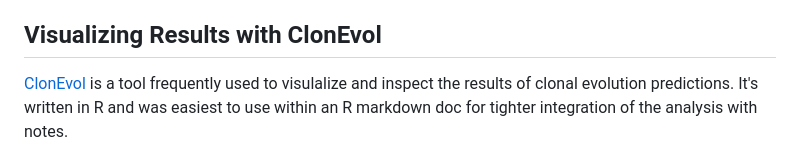
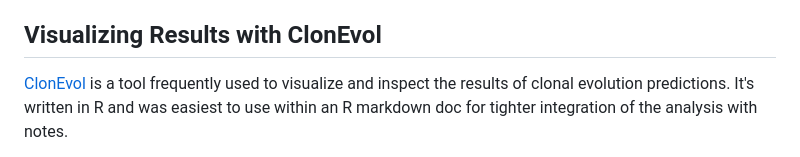
Before and after one commit to uab-cgds-worthey/multiple-chorangiomas-subclone-analysis, a Markdown page: README.md, the part around the change. Drawn GitHub-style.

Commit message:
Update README.md
Co-authored-by: Shaurita Hutchins <ms.s.hutchins@gmail.com>

```diff
--- a/README.md
+++ b/README.md
@@ -93,7 +93,7 @@ chorangioma tissue especially since we didn't detect any widespread CNV events.
 
 ## Visualizing Results with ClonEvol
 
-[ClonEvol](https://github.com/hdng/clonevol) is a tool frequently used to visulalize and inspect the results of clonal
+[ClonEvol](https://github.com/hdng/clonevol) is a tool frequently used to visualize and inspect the results of clonal
 evolution predictions. It's written in R and was easiest to use within an R markdown doc for tighter integration of the
 analysis with notes.
 
```
